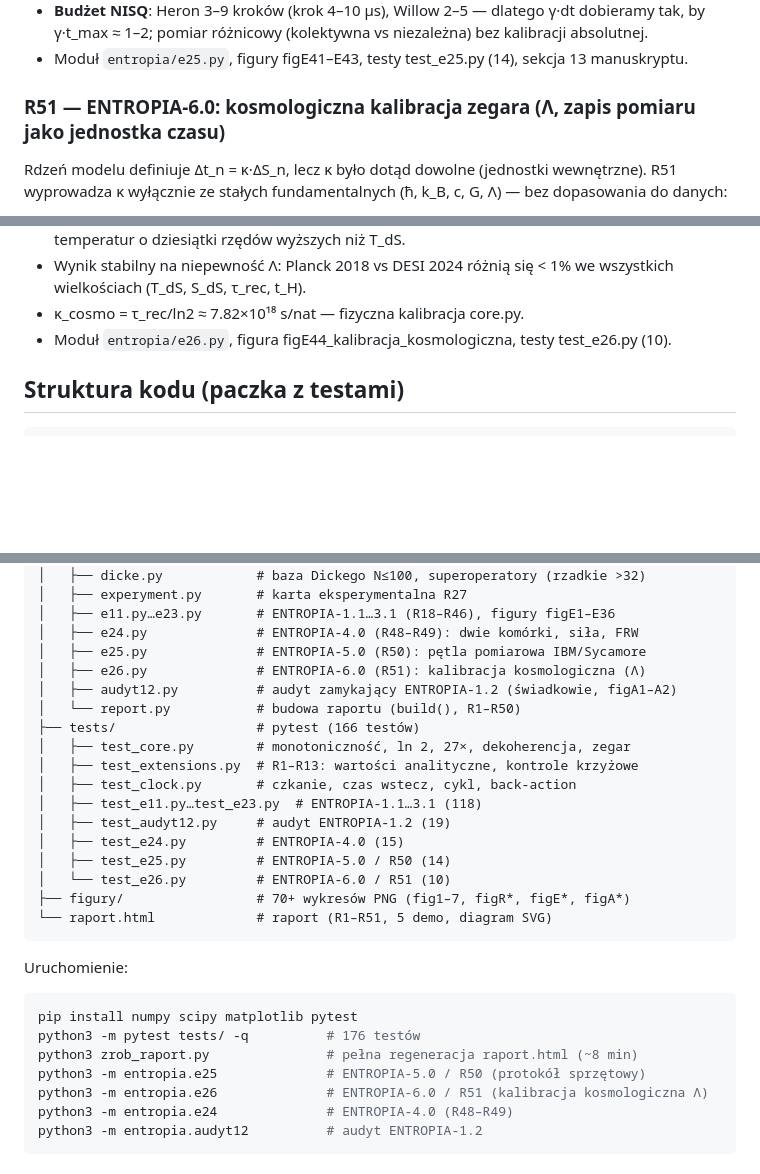
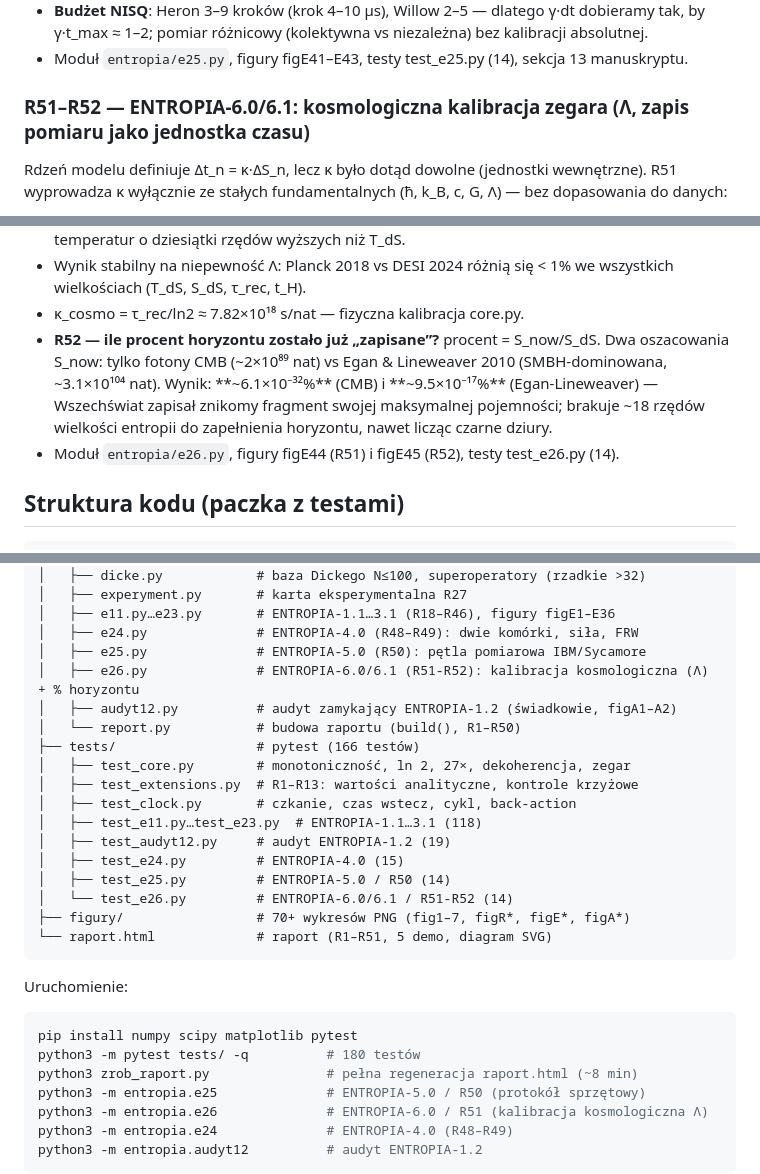
Before and after one commit to mickzaw-ctrl/entropia-model, a Markdown page: README.md, 3 parts joined by grey strips. GitHub-like rendering; blank space fills up the shorter version.

Commit message:
docs: R52 - procent zapisanego horyzontu (Egan-Lineweaver) [2026-08-21T03:36:53Z]

````diff
--- a/README.md
+++ b/README.md
@@ -442,7 +442,7 @@ poprawiony):
 - Moduł `entropia/e25.py`, figury figE41–E43, testy test_e25.py (14),
   sekcja 13 manuskryptu.
 
-### R51 — ENTROPIA-6.0: kosmologiczna kalibracja zegara (Λ, zapis pomiaru jako jednostka czasu)
+### R51–R52 — ENTROPIA-6.0/6.1: kosmologiczna kalibracja zegara (Λ, zapis pomiaru jako jednostka czasu)
 Rdzeń modelu definiuje Δt_n = κ·ΔS_n, lecz κ było dotąd dowolne (jednostki
 wewnętrzne). R51 wyprowadza κ wyłącznie ze stałych fundamentalnych (ħ, k_B,
 c, G, Λ) — bez dopasowania do danych:
@@ -463,8 +463,14 @@ c, G, Λ) — bez dopasowania do danych:
 - Wynik stabilny na niepewność Λ: Planck 2018 vs DESI 2024 różnią się < 1%
   we wszystkich wielkościach (T_dS, S_dS, τ_rec, t_H).
 - κ_cosmo = τ_rec/ln2 ≈ 7.82×10¹⁸ s/nat — fizyczna kalibracja core.py.
-- Moduł `entropia/e26.py`, figura figE44_kalibracja_kosmologiczna, testy
-  test_e26.py (10).
+- **R52 — ile procent horyzontu zostało już „zapisane”?** procent = S_now/S_dS.
+  Dwa oszacowania S_now: tylko fotony CMB (~2×10⁸⁹ nat) vs Egan & Lineweaver
+  2010 (SMBH-dominowana, ~3.1×10¹⁰⁴ nat). Wynik: **~6.1×10⁻³²%** (CMB) i
+  **~9.5×10⁻¹⁷%** (Egan-Lineweaver) — Wszechświat zapisał znikomy fragment
+  swojej maksymalnej pojemności; brakuje ~18 rzędów wielkości entropii do
+  zapełnienia horyzontu, nawet licząc czarne dziury.
+- Moduł `entropia/e26.py`, figury figE44 (R51) i figE45 (R52), testy
+  test_e26.py (14).
 
 ## Struktura kodu (paczka z testami)
 
@@ -483,7 +489,7 @@ entropia/
 │   ├── e11.py…e23.py       # ENTROPIA-1.1…3.1 (R18–R46), figury figE1–E36
 │   ├── e24.py              # ENTROPIA-4.0 (R48–R49): dwie komórki, siła, FRW
 │   ├── e25.py              # ENTROPIA-5.0 (R50): pętla pomiarowa IBM/Sycamore
-│   ├── e26.py              # ENTROPIA-6.0 (R51): kalibracja kosmologiczna (Λ)
+│   ├── e26.py              # ENTROPIA-6.0/6.1 (R51-R52): kalibracja kosmologiczna (Λ) + % horyzontu
 │   ├── audyt12.py          # audyt zamykający ENTROPIA-1.2 (świadkowie, figA1–A2)
 │   └── report.py           # budowa raportu (build(), R1–R50)
 ├── tests/                  # pytest (166 testów)
@@ -494,7 +500,7 @@ entropia/
 │   ├── test_audyt12.py     # audyt ENTROPIA-1.2 (19)
 │   ├── test_e24.py         # ENTROPIA-4.0 (15)
 │   ├── test_e25.py         # ENTROPIA-5.0 / R50 (14)
-│   └── test_e26.py         # ENTROPIA-6.0 / R51 (10)
+│   └── test_e26.py         # ENTROPIA-6.0/6.1 / R51-R52 (14)
 ├── figury/                 # 70+ wykresów PNG (fig1–7, figR*, figE*, figA*)
 └── raport.html             # raport (R1–R51, 5 demo, diagram SVG)
 ```
@@ -502,7 +508,7 @@ entropia/
 Uruchomienie:
 ```bash
 pip install numpy scipy matplotlib pytest
-python3 -m pytest tests/ -q          # 176 testów
+python3 -m pytest tests/ -q          # 180 testów
 python3 zrob_raport.py               # pełna regeneracja raport.html (~8 min)
 python3 -m entropia.e25              # ENTROPIA-5.0 / R50 (protokół sprzętowy)
 python3 -m entropia.e26              # ENTROPIA-6.0 / R51 (kalibracja kosmologiczna Λ)
````
